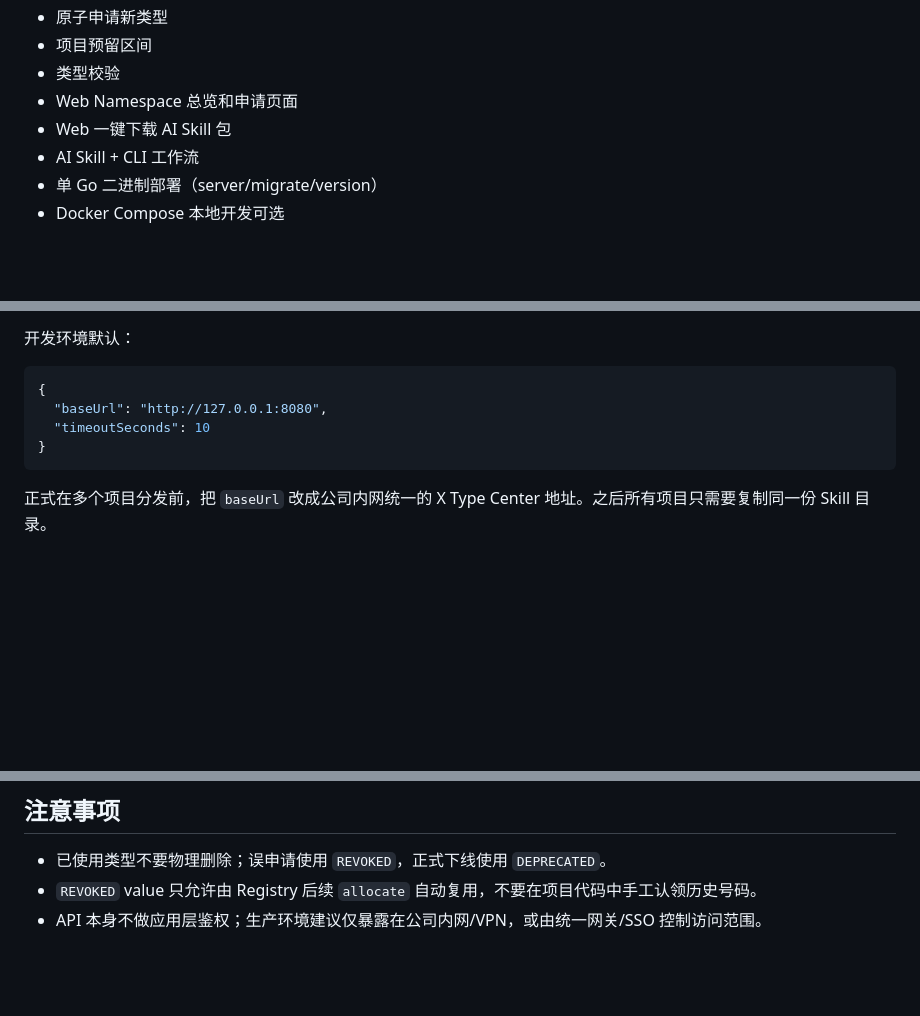
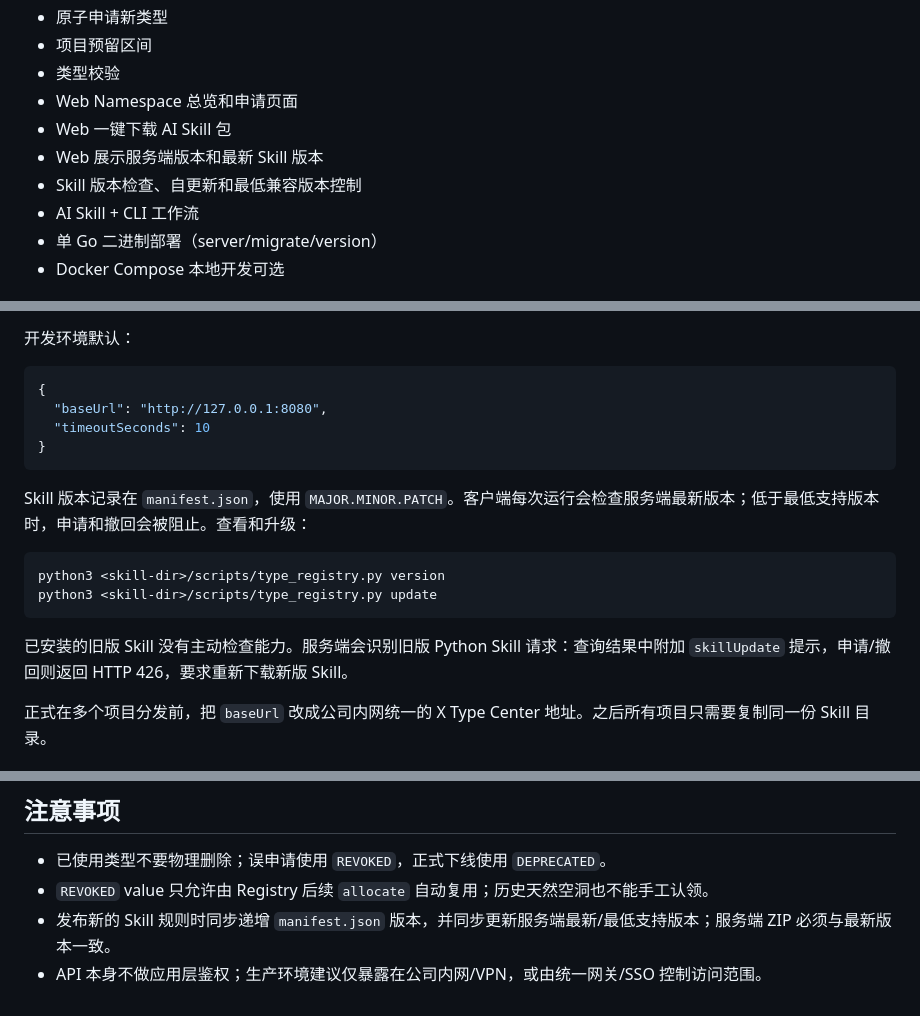
Before and after one commit to hctty27/x-type-center, a Markdown page: README.md, 3 parts joined by grey strips. GitHub-like rendering; blank space fills up the shorter version.

Commit message:
docs: document Skill version distribution and Web version badge

````diff
--- a/README.md
+++ b/README.md
@@ -21,6 +21,8 @@ Registry 是唯一事实源，代码常量不是分配依据。
 - 类型校验
 - Web Namespace 总览和申请页面
 - Web 一键下载 AI Skill 包
+- Web 展示服务端版本和最新 Skill 版本
+- Skill 版本检查、自更新和最低兼容版本控制
 - AI Skill + CLI 工作流
 - 单 Go 二进制部署（server/migrate/version）
 - Docker Compose 本地开发可选
@@ -302,6 +308,15 @@ resolve -> search -> status -> allocate -> 修改代码 -> validate
 }
 ```
 
+Skill 版本记录在 `manifest.json`，使用 `MAJOR.MINOR.PATCH`。客户端每次运行会检查服务端最新版本；低于最低支持版本时，申请和撤回会被阻止。查看和升级：
+
+```bash
+python3 <skill-dir>/scripts/type_registry.py version
+python3 <skill-dir>/scripts/type_registry.py update
+```
+
+已安装的旧版 Skill 没有主动检查能力。服务端会识别旧版 Python Skill 请求：查询结果中附加 `skillUpdate` 提示，申请/撤回则返回 HTTP 426，要求重新下载新版 Skill。
+
 正式在多个项目分发前，把 `baseUrl` 改成公司内网统一的 X Type Center 地址。之后所有项目只需要复制同一份 Skill 目录。
 
 ### Web 下载技能包
@@ -437,5 +452,6 @@ x-type-center version
 ## 注意事项
 
 - 已使用类型不要物理删除；误申请使用 `REVOKED`，正式下线使用 `DEPRECATED`。
-- `REVOKED` value 只允许由 Registry 后续 `allocate` 自动复用，不要在项目代码中手工认领历史号码。
+- `REVOKED` value 只允许由 Registry 后续 `allocate` 自动复用；历史天然空洞也不能手工认领。
+- 发布新的 Skill 规则时同步递增 `manifest.json` 版本，并同步更新服务端最新/最低支持版本；服务端 ZIP 必须与最新版本一致。
 - API 本身不做应用层鉴权；生产环境建议仅暴露在公司内网/VPN，或由统一网关/SSO 控制访问范围。
````
Also changed, not shown: other parts of README.md (+5 -1 lines).
